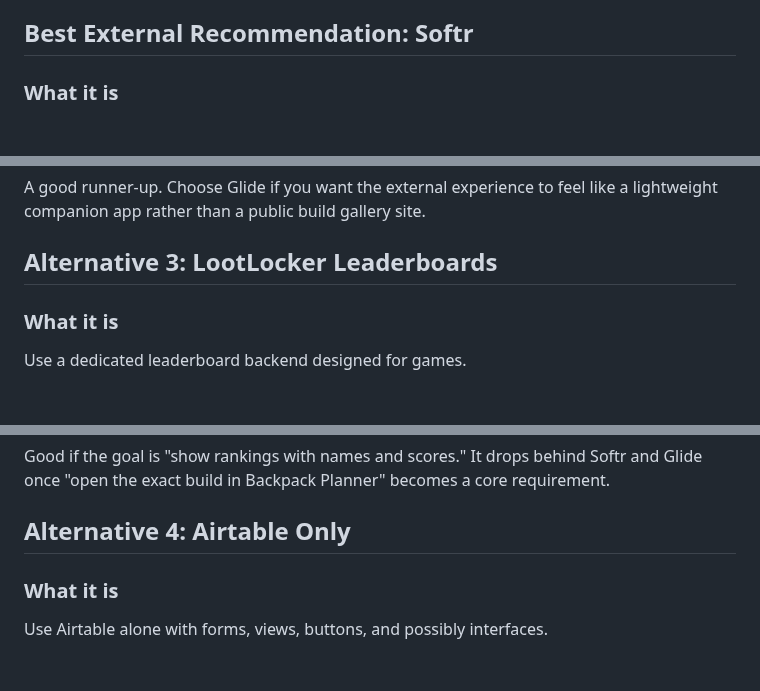
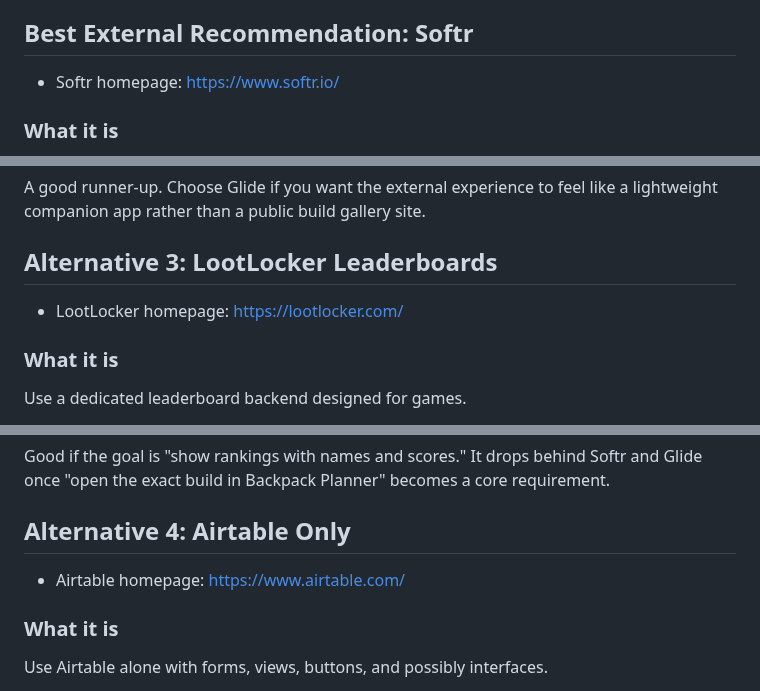
Before and after one commit to Shilo/rg-backpack-planner, a Markdown page: docs/external-leaderboard-research.md, 3 parts joined by grey strips. Drawn GitHub-style; blank space fills up the shorter version.

```diff
--- a/docs/external-leaderboard-research.md
+++ b/docs/external-leaderboard-research.md
@@ -33,6 +33,8 @@ Reason:
 - If the app’s share-token rules evolve later, storing the full URL reduces coupling to the external tool.
 
 ## Best External Recommendation: Softr
+
+- Softr homepage: <https://www.softr.io/>
 
 ### What it is
 
@@ -110,6 +114,8 @@ A good runner-up. Choose Glide if you want the external experience to feel like
 
 ## Alternative 3: LootLocker Leaderboards
 
+- LootLocker homepage: <https://lootlocker.com/>
+
 ### What it is
 
 Use a dedicated leaderboard backend designed for games.
@@ -144,6 +150,8 @@ LootLocker is purpose-built for scoreboards, rankings, player names, and metadat
 Good if the goal is "show rankings with names and scores." It drops behind Softr and Glide once "open the exact build in Backpack Planner" becomes a core requirement.
 
 ## Alternative 4: Airtable Only
+
+- Airtable homepage: <https://www.airtable.com/>
 
 ### What it is
 
```
Also changed, not shown: other parts of docs/external-leaderboard-research.md (+2 -0 lines), docs/cloud-sync-research.md (+6 -0 lines), docs/internal-leaderboard-research.md (+4 -0 lines).
